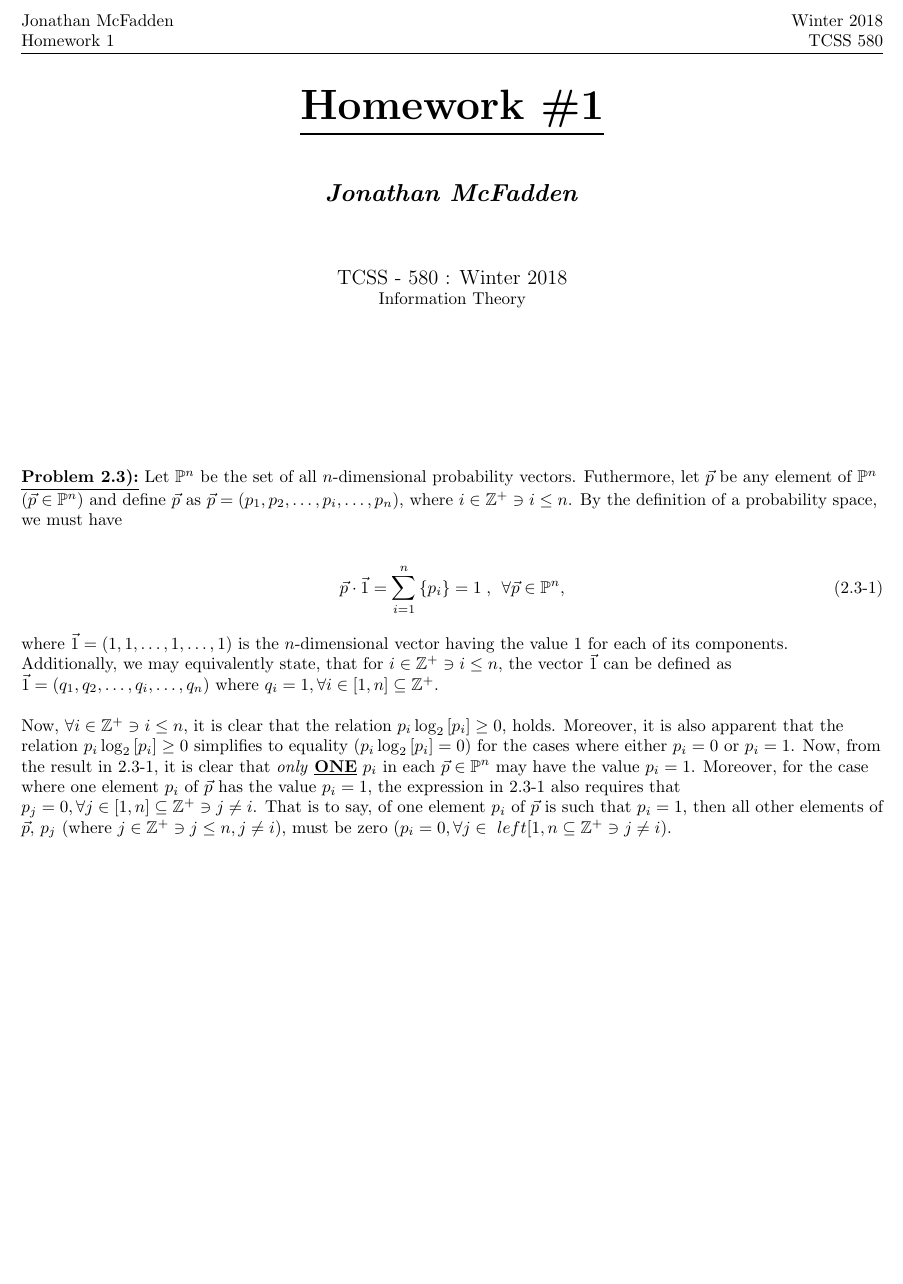
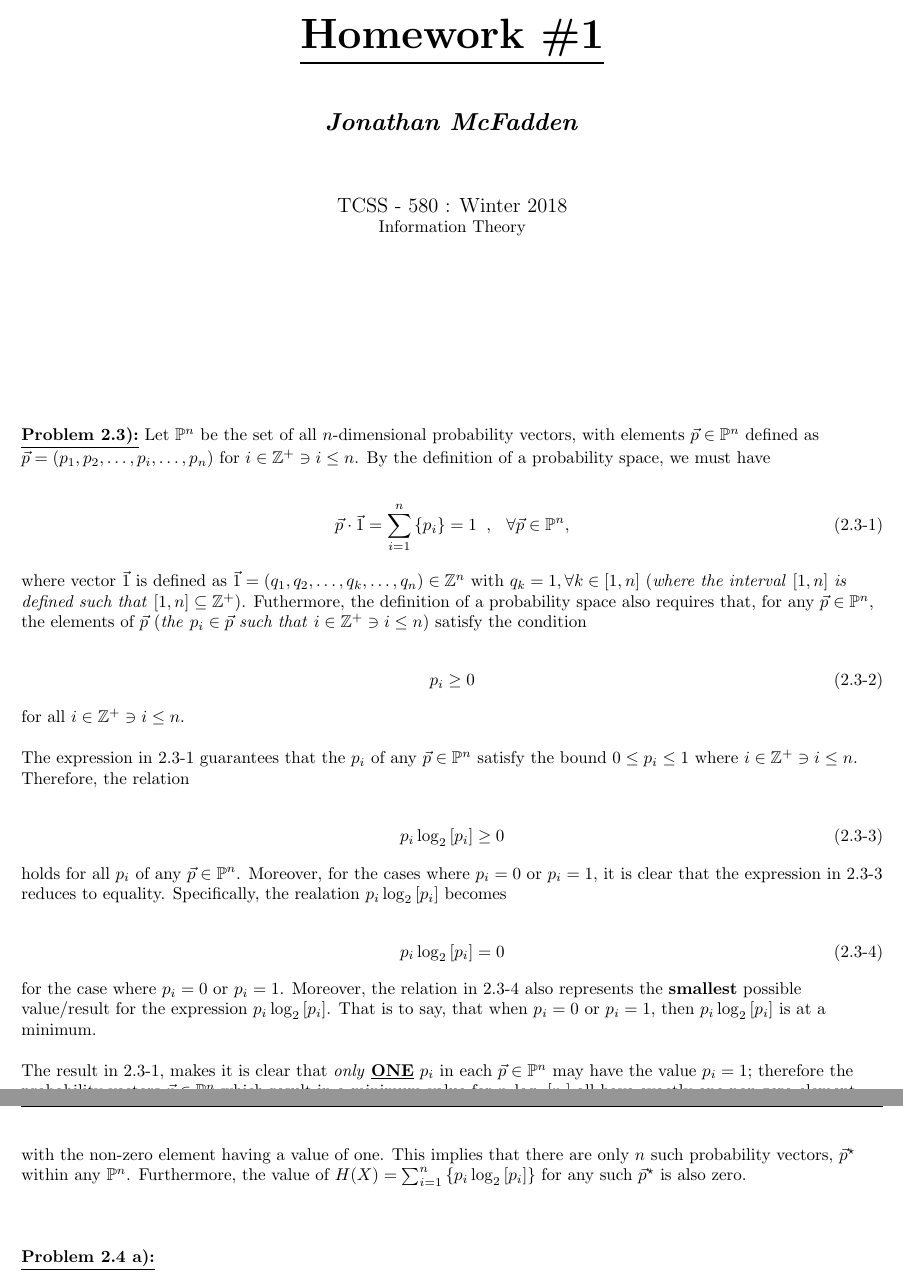
Before and after one commit to mcfaddja/InfoTheory2018-WritenWork, a LaTeX document (HW-1/HW-1.tex): part of the page before the commit and two parts of pages 1 and 2 of 2 after it, the two joined at a grey line, cut at the place of the change, the shorter picture padded with empty space. Compiled offline with pdfLaTeX.

Commit message:
FInished 2.3

```diff
--- a/HW-1/HW-1.tex
+++ b/HW-1/HW-1.tex
@@ -90,7 +90,7 @@
 	Information Theory
 \end{center}
 
-\vspace{1.0in}
+\vspace{1.25in}
 
 
 
@@ -98,15 +98,48 @@
 
 
 
-\prob{2.3}  Let $\mathbb{P}^n$ be the set of all $n$-dimensional probability vectors.  Futhermore, let $\vec{p}$ be any element of $\mathbb{P}^n$ ($\vec{p} \in \mathbb{P}^n$) and define $\vec{p}$ as $\vec{p} = \left( p_1, p_2, \dots, p_i, \dots, p_n \right)$, where $i \in \mathbb{Z}^+ \ni i \leq n$.  By the definition of a probability space, we must have
+\prob{2.3}  Let $\mathbb{P}^n$ be the set of all $n$-dimensional probability vectors, with elements $\vec{p} \in \mathbb{P}^n$ defined as $\vec{p} = \left( p_1, p_2, \dots, p_i, \dots, p_n \right)$ for $i \in \mathbb{Z}^+ \ni i \leq n$.  By the definition of a probability space, we must have
 
-\begin{align*} \label{c2p3eq1}
-\vec{p} \cdot \vec{1} = \sum_{i=1}^n \left\{ p_i \right\} = 1  \; , \; \, \forall \vec{p} \in \mathbb{P}^n, \tag{2.3-1}
+\begin{align} \label{c2p3eq1}
+\vec{p} \cdot \vec{1} = \sum_{i = 1}^n \left\{ p_i \right\} = 1  \; \; , \; \; \, \forall \vec{p} \in \mathbb{P}^n, \tag{2.3-1}
+\end{align}
+
+where vector $\vec{1}$ is defined as $\vec{1} = \left( q_1, q_2, \dots, q_k, \dots, q_n \right) \in \mathbb{Z}^n$ with $q_k = 1, \forall k \in \left[ 1, n \right]$ (\emph{where the interval} $\left[ 1, n \right]$ \emph{is defined such that} $\left[ 1, n \right] \subseteq \mathbb{Z}^+$). Futhermore, the definition of a probability space also requires that, for any $\vec{p} \in \mathbb{P}^n$, the elements of $\vec{p}$ (\emph{the} $p_i \in \vec{p}$ \emph{such that} $i \in \mathbb{Z}^+ \ni i \leq n$) satisfy the condition
+
+\begin{align} \label{c2p3eq2}
+p_i \geq 0  \tag{2.3-2}
+\end{align}
+
+for all $i \in \mathbb{Z}^+ \ni i \leq n$. \newline
+
+
+The expression in \ref{c2p3eq1} guarantees that the $p_i$ of any $\vec{p} \in \mathbb{P}^n$ satisfy the bound $0 \leq p_i \leq 1$ where $i \in \mathbb{Z}^+ \ni i \leq n$.  Therefore, the relation
+
+\begin{align} \label{c2p3eq3}
+p_i \log_2 \left[ p_i \right] \geq 0  \tag{2.3-3}
+\end{align}
+
+holds for all $p_i$ of any $\vec{p} \in \mathbb{P}^n$.  Moreover, for the cases where $p_i = 0$ or $p_i = 1$, it is clear that the expression in \ref{c2p3eq3} reduces to equality.  Specifically, the realation $p_i \log_2 \left[ p_i \right]$ becomes
+
+\begin{align*} \label{c2p3eq4}
+p_i \log_2 \left[ p_i \right] = 0  \tag{2.3-4}
 \end{align*}
 
-where $\vec{1} = \left( 1, 1, \dots, 1, \dots, 1 \right)$ is the $n$-dimensional vector having the value $1$ for each of its components.  Additionally, we may equivalently state, that for $i \in \mathbb{Z}^+ \ni i \leq n$, the vector $\vec{1}$ can be defined as $\vec{1} = \left( q_1, q_2, \dots, q_i, \dots, q_n \right)$ where $q_i = 1, \forall i \in [1, n] \subseteq \mathbb{Z}^+$. \newline
+for the case where $p_i = 0$ or $p_i = 1$.  Moreover, the relation in \ref{c2p3eq4} also represents the \textbf{smallest} possible value/result for the expression $p_i \log_2 \left[ p_i \right]$.  That is to say, that when $p_i = 0$ or $p_i = 1$, then $p_i \log_2 \left[ p_i \right]$ is at a minimum.  \newline
 
-Now, $\forall i \in \mathbb{Z}^+ \ni i \leq n$, it is clear that the relation $p_i \log_2 \left[ p_i \right] \geq 0$, holds.  Moreover, it is also apparent that the relation $p_i \log_2 \left[ p_i \right] \geq 0$ simplifies to equality ($p_i \log_2 \left[ p_i \right] = 0$) for the cases where either $p_i = 0$ or $p_i = 1$.  Now, from the result in \ref{c2p3eq1}, it is clear that \emph{only} \textbf{\underline{ONE}} $p_i$ in each $\vec{p} \in \mathbb{P}^n$ may have the value $p_i = 1$.  Moreover, for the case where one element $p_i$ of $\vec{p}$ has the value $p_i = 1$, the expression in \ref{c2p3eq1} also requires that $p_j = 0, \forall j \in \left[ 1, n \right] \subseteq \mathbb{Z}^+ \ni j \neq i$.  That is to say, of one element $p_i$ of $\vec{p}$ is such that $p_i = 1$, then all other elements of $\vec{p}$, $p_j$ (where $j \in \mathbb{Z}^+ \ni j \leq n, j \neq i$), must be zero ($p_i = 0, \forall j \in \ left[ 1, n \right] \subseteq \mathbb{Z}^+ \ni j \neq i$).   \newline
+
+The result in \ref{c2p3eq1}, makes it is clear that \emph{only} \textbf{\underline{ONE}} $p_i$ in each $\vec{p} \in \mathbb{P}^n$ may have the value $p_i = 1$; therefore the probability vectors $\vec{p} \in \mathbb{P}^n$ which result in a minimum value for $p_i \log_2 \left[ p_i \right]$ all have exactly one non-zero element with the non-zero element having a value of one.  This implies that there are only $n$ such probability vectors, $\vec{p}^\star$ within any $\mathbb{P}^n$.  Furthermore, the value of $H(X) = \sum_{i=1}^n \left\{ p_i \log_2 \left[ p_i \right] \right\}$ for any such $\vec{p}^\star$ is also zero.
+
+
+
+\vspace{0.5in}
+
+\prob{2.4 a}
+
+
+
+
+
 
 
 
```
Also changed, not shown: HW-1/HW-1.pdf, 6 other files.
